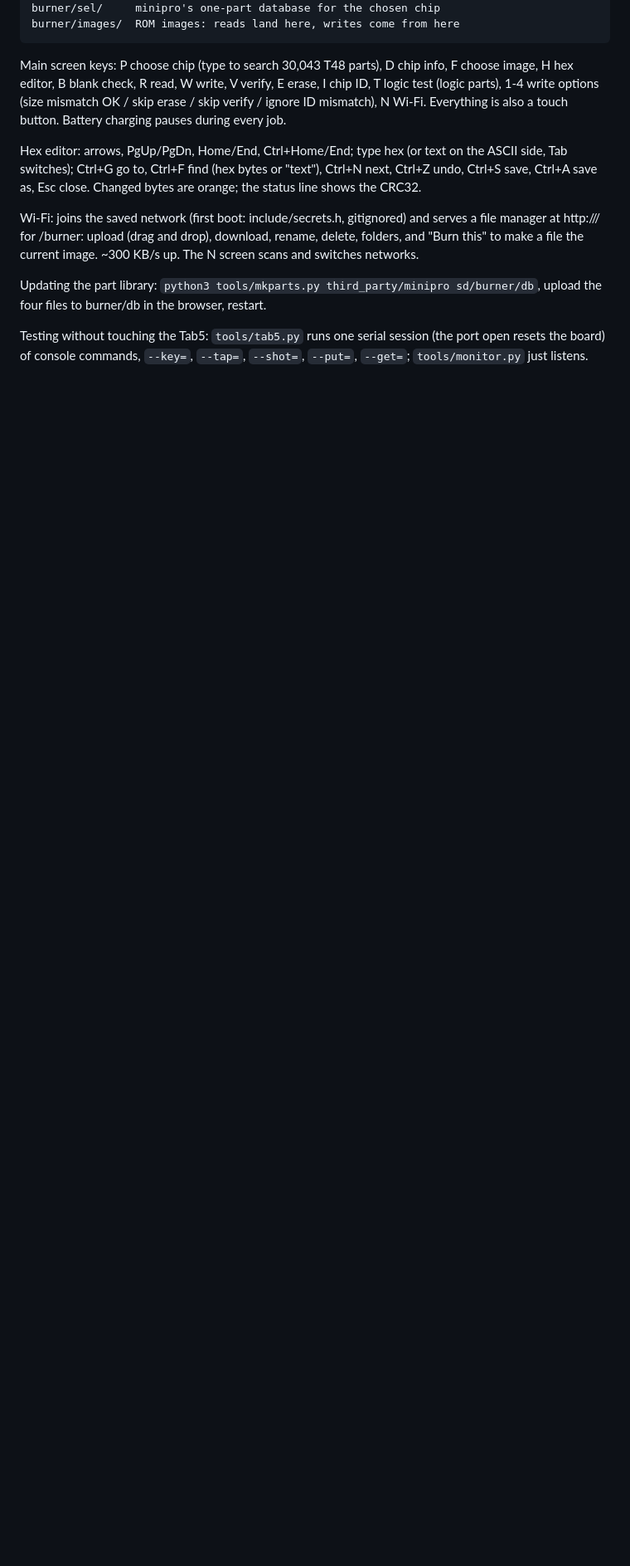
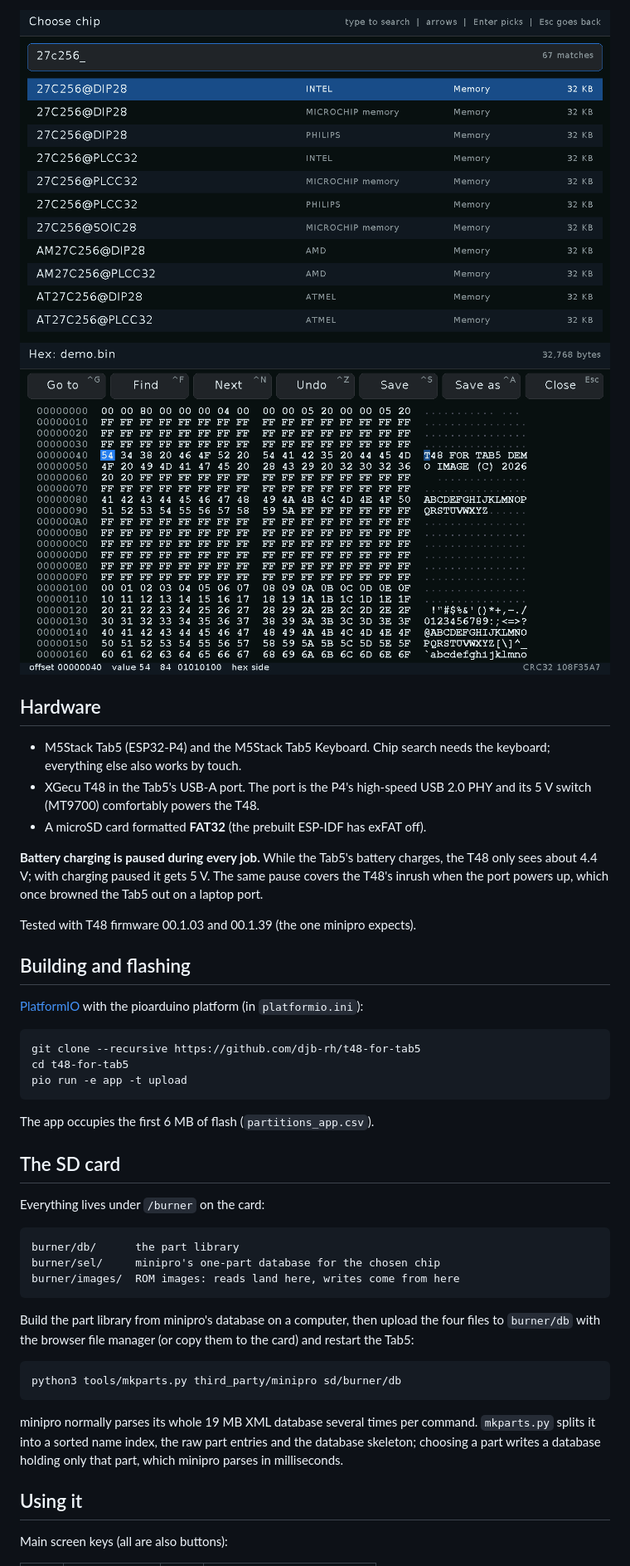
Before and after one commit to djb-rh/t48-for-tab5, a Markdown page: README.md, the part around one of its changes. Shown at 83% size. Drawn GitHub-style; pictures changed too: docs/chip-search.png (added), docs/hex-editor.png (added); blank space fills up the shorter version.

```diff
--- a/README.md
+++ b/README.md
@@ -16,26 +34,52 @@ console's `sdformat ERASE` formats one, erasing it):
+![Chip search](docs/chip-search.png)
+![Hex editor](docs/hex-editor.png)
+
+## Hardware
+
+- M5Stack Tab5 (ESP32-P4) and the M5Stack Tab5 Keyboard. Chip search needs
+  the keyboard; everything else also works by touch.
+- XGecu T48 in the Tab5's USB-A port. The port is the P4's high-speed USB 2.0
+  PHY and its 5 V switch (MT9700) comfortably powers the T48.
+- A microSD card formatted **FAT32** (the prebuilt ESP-IDF has exFAT off).
+
+**Battery charging is paused during every job.** While the Tab5's battery
+charges, the T48 only sees about 4.4 V; with charging paused it gets 5 V.
+The same pause covers the T48's inrush when the port powers up, which once
+browned the Tab5 out on a laptop port.
+
+Tested with T48 firmware 00.1.03 and 00.1.39 (the one minipro expects).
+
+## Building and flashing
+
+[PlatformIO](https://platformio.org/) with the pioarduino platform (in
+`platformio.ini`):
+
+    git clone --recursive https://github.com/djb-rh/t48-for-tab5
+    cd t48-for-tab5
+    pio run -e app -t upload
+
+The app occupies the first 6 MB of flash (`partitions_app.csv`).
+
+## The SD card
+
+Everything lives under `/burner` on the card:
+
+    burner/db/      the part library
     burner/sel/     minipro's one-part database for the chosen chip
     burner/images/  ROM images: reads land here, writes come from here
 
-Main screen keys: P choose chip (type to search 30,043 T48 parts), D chip
-info, F choose image, H hex editor, B blank check, R read, W write, V verify,
-E erase, I chip ID, T logic test (logic parts), 1-4 write options (size
-mismatch OK / skip erase / skip verify / ignore ID mismatch), N Wi-Fi.
-Everything is also a touch button. Battery charging pauses during every job.
+Build the part library from minipro's database on a computer, then upload
+the four files to `burner/db` with the browser file manager (or copy them to
+the card) and restart the Tab5:
 
-Hex editor: arrows, PgUp/PgDn, Home/End, Ctrl+Home/End; type hex (or text
-on the ASCII side, Tab switches); Ctrl+G go to, Ctrl+F find (hex bytes or
-"text"), Ctrl+N next, Ctrl+Z undo, Ctrl+S save, Ctrl+A save as, Esc close.
-Changed bytes are orange; the status line shows the CRC32.
+    python3 tools/mkparts.py third_party/minipro sd/burner/db
 
-Wi-Fi: joins the saved network (first boot: include/secrets.h, gitignored)
-and serves a file manager at http://<ip>/ for /burner: upload (drag and
-drop), download, rename, delete, folders, and "Burn this" to make a file the
-current image. ~300 KB/s up. The N screen scans and switches networks.
+minipro normally parses its whole 19 MB XML database several times per
+command. `mkparts.py` splits it into a sorted name index, the raw part
+entries and the database skeleton; choosing a part writes a database holding
+only that part, which minipro parses in milliseconds.
 
-Updating the part library: `python3 tools/mkparts.py third_party/minipro
-sd/burner/db`, upload the four files to burner/db in the browser, restart.
+## Using it
 
-Testing without touching the Tab5: `tools/tab5.py` runs one serial session
-(the port open resets the board) of console commands, `--key=`, `--tap=`,
-`--shot=`, `--put=`, `--get=`; `tools/monitor.py` just listens.
+Main screen keys (all are also buttons):
 
```
Also changed, not shown: other parts of README.md (+68 -71 lines), docs/main.png (added), 10 other files.
